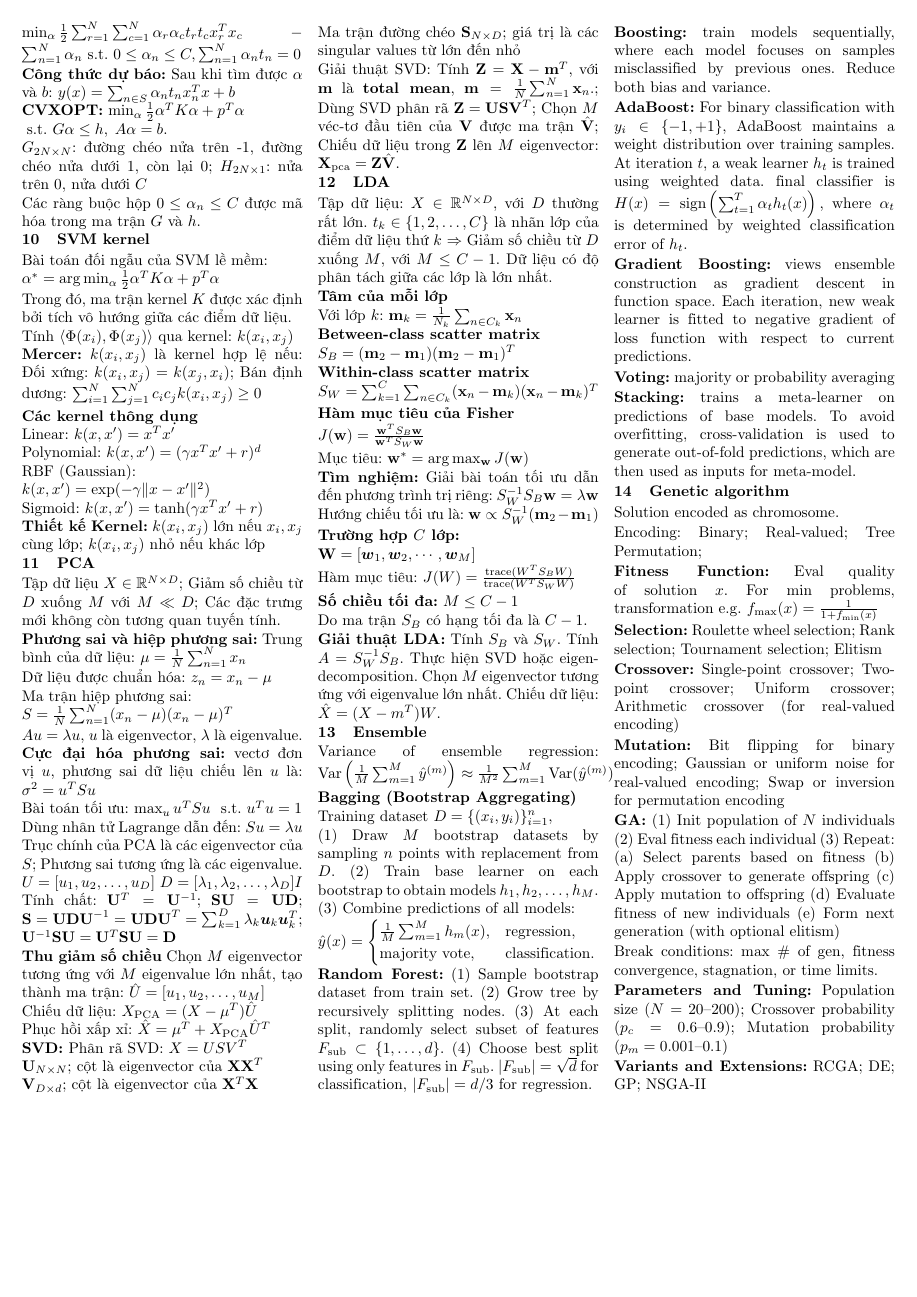
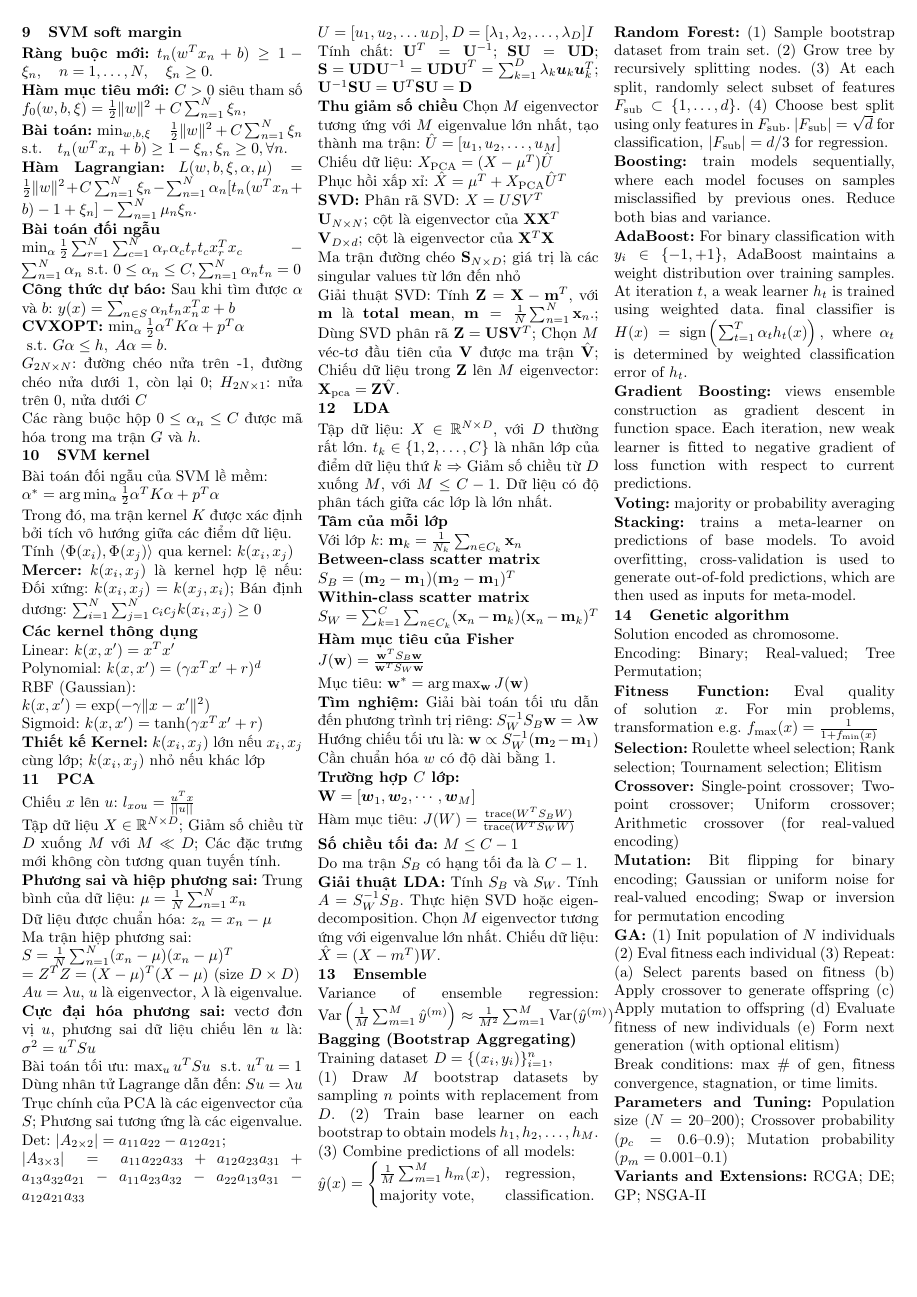
Before and after one commit to phamtranminhtri/ml_final, a LaTeX document (cheatsheet.tex): page 2 of 2. Compiled offline with pdfLaTeX.

Commit message:
update: gradient, định thức, 1 số công thức

```diff
--- a/cheatsheet.tex
+++ b/cheatsheet.tex
@@ -941,6 +952,8 @@ $, reverse for $\Delta X$
 
   \section{PCA}
 
+  Chiếu $x$ lên $u$: $l_{xou}=\frac{u^Tx}{||u||}$
+
   Tập dữ liệu  $X \in \mathbb{R}^{N \times D}$;   Giảm số chiều từ $D$ xuống $M$ với $M \ll D$;
   Các đặc trưng mới không còn tương quan tuyến tính.
 
@@ -958,8 +971,8 @@ $, reverse for $\Delta X$
   Ma trận hiệp phương sai:
 
   $
-    S = \frac{1}{N}\sum_{n=1}^{N}(x_n - \mu)(x_n - \mu)^T
-  $
+    S = \frac{1}{N}\sum_{n=1}^{N}(x_n - \mu)(x_n - \mu)^T \\ = Z^TZ = (X-\mu)^T(X-\mu)
+  $ (size $D\times D$)
 
 
   $
@@ -988,10 +1001,11 @@ $, reverse for $\Delta X$
   Trục chính của PCA là các eigenvector của $S$;
   Phương sai tương ứng là các eigenvalue.
 
+  Det: $|A_{2\times 2}|=a_{11}a_{22} - a_{12}a_{21};\\ |A_{3\times 3}|=a_{11}a_{22}a_{33} + a_{12}a_{23}a_{31} + a_{13}a_{32}a_{21} - a_{11}a_{23}a_{32} - a_{22}a_{13}a_{31} - a_{12}a_{21}a_{33}$
+
   $
-    {U} = [u_1, u_2, \dots, u_D]
-  $
-  $D=[\lambda_1,\lambda_2,\ldots,\lambda_D]I$
+    {U} = [u_1, u_2, \dots u_D]
+  , D=[\lambda_1,\lambda_2,\ldots,\lambda_D]I$
 
   Tính chất: $\mathbf{U}^T=\mathbf{U}^{-1}$; $\mathbf{S U}=\mathbf{U D}$; $\mathbf{S}=\mathbf{U D U}^{-1}=\mathbf{U D U}^T=\sum_{k=1}^D \lambda_k \boldsymbol{u}_k \boldsymbol{u}_k^T$; $\mathbf{U}^{-1} \mathbf{S U}=\mathbf{U}^T \mathbf{S U}=\mathbf{D}$
 
@@ -1099,6 +1113,8 @@ $, reverse for $\Delta X$
   $
     \mathbf{w} \propto S_W^{-1}(\mathbf{m}_2 - \mathbf{m}_1)
   $
+
+  Cần chuẩn hóa $w$ có độ dài bằng 1.
 
   % ==========================================================
   \textbf{Trường hợp $C$ lớp:}
```
Also changed, not shown: cheatsheet.pdf, cheatsheet.tex (25 more changed lines).
